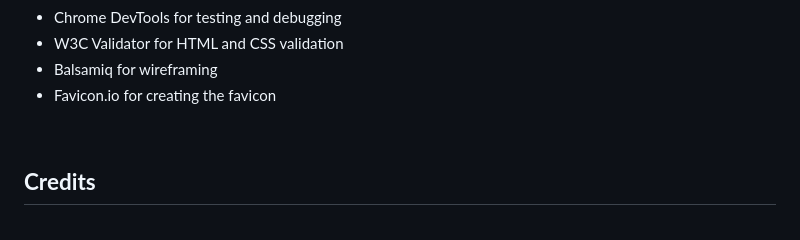
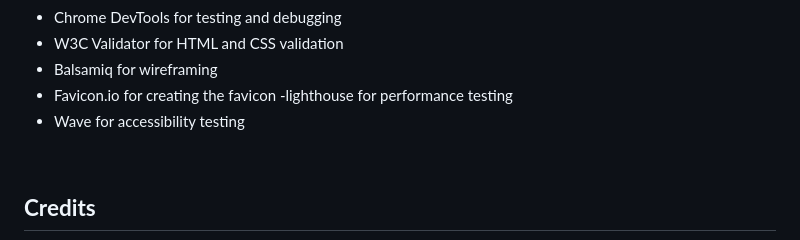
Before and after one commit to Tafari-K/Lofi, a Markdown page: README.md, the part around the change. Drawn GitHub-style.

Commit message:
add: credits

```diff
--- a/README.md
+++ b/README.md
@@ -397,6 +397,8 @@ I used the following technologies for this project:
 - W3C Validator for HTML and CSS validation
 - Balsamiq for wireframing
 - Favicon.io for creating the favicon
+-lighthouse for performance testing
+- Wave for accessibility testing
 
 <br>
 
```
